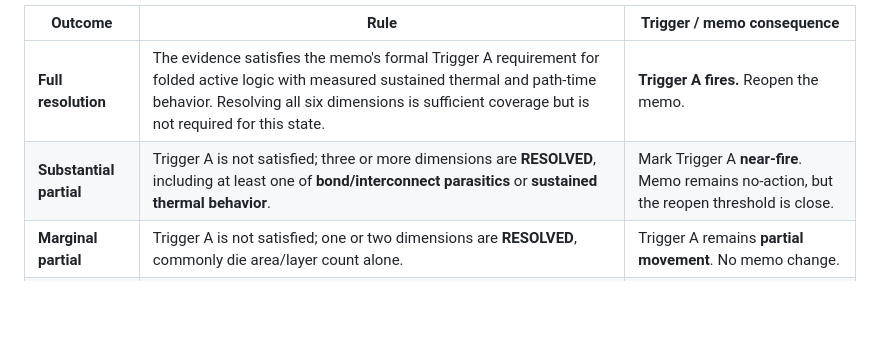
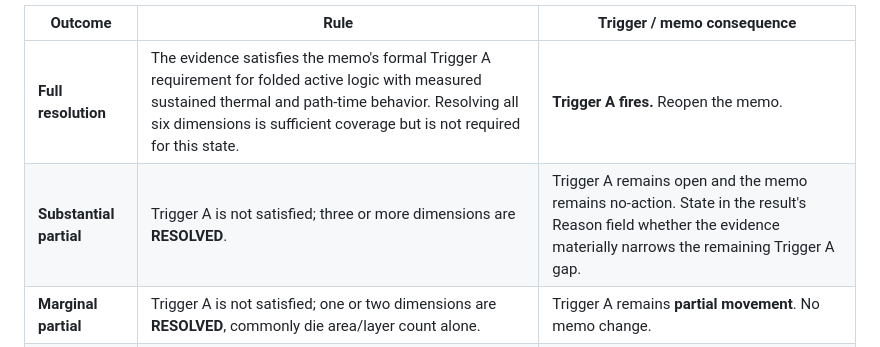
Before and after one commit to aurascoper/logic-folding-reference-flow, a Markdown page: docs/TEARDOWN_WATCH.md, the part around the change. Rendered like a GitHub page; blank space fills up the shorter version.

Commit message:
docs: close substantial-partial scoring gap

```diff
--- a/docs/TEARDOWN_WATCH.md
+++ b/docs/TEARDOWN_WATCH.md
@@ -30,7 +30,7 @@ The historical trigger log also tracks **package/die height** and the **gap-narr
 | Outcome | Rule | Trigger / memo consequence |
 |---|---|---|
 | **Full resolution** | The evidence satisfies the memo's formal Trigger A requirement for folded active logic with measured sustained thermal and path-time behavior. Resolving all six dimensions is sufficient coverage but is not required for this state. | **Trigger A fires.** Reopen the memo. |
-| **Substantial partial** | Trigger A is not satisfied; three or more dimensions are **RESOLVED**, including at least one of **bond/interconnect parasitics** or **sustained thermal behavior**. | Mark Trigger A **near-fire**. Memo remains no-action, but the reopen threshold is close. |
+| **Substantial partial** | Trigger A is not satisfied; three or more dimensions are **RESOLVED**. | Trigger A remains open and the memo remains no-action. State in the result's Reason field whether the evidence materially narrows the remaining Trigger A gap. |
 | **Marginal partial** | Trigger A is not satisfied; one or two dimensions are **RESOLVED**, commonly die area/layer count alone. | Trigger A remains **partial movement**. No memo change. |
 | **No resolution** | Trigger A is not satisfied and no dimension above is **RESOLVED** by qualifying evidence. | Log the teardown and the remaining gaps. No scoring change. |
 
```
